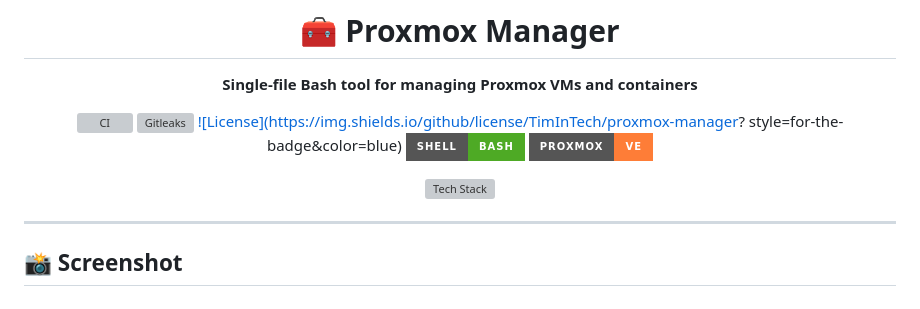
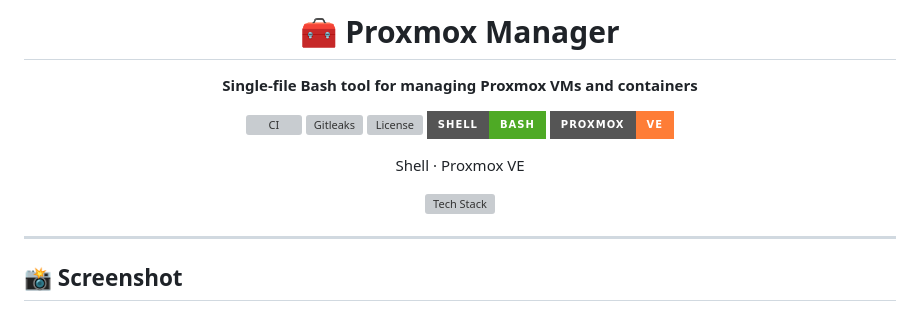
Before and after one commit to TimInTech/proxmox-manager, a Markdown page: README.md, the part around the change. Rendered like a GitHub page; badges without logos; grey boxes are pictures that could not be loaded.

Commit message:
docs(readme): fix badges, add tech-stack label

```diff
--- a/README.md
+++ b/README.md
@@ -7,11 +7,13 @@
 
 [![CI](https://img.shields.io/github/actions/workflow/status/TimInTech/proxmox-manager/ci.yml?branch=main&style=for-the-badge&logo=github)](https://github.com/TimInTech/proxmox-manager/actions)
 [![Gitleaks](https://img.shields.io/github/actions/workflow/status/TimInTech/proxmox-manager/gitleaks.yml?branch=main&style=for-the-badge&logo=security)](https://github.com/TimInTech/proxmox-manager/actions)
-[![License](https://img.shields.io/github/license/TimInTech/proxmox-manager? style=for-the-badge&color=blue)](LICENSE)
+[![License](https://img.shields.io/github/license/TimInTech/proxmox-manager?style=for-the-badge&color=blue)](LICENSE)
 [![Shell](https://img.shields.io/badge/Shell-Bash-4EAA25?style=for-the-badge&logo=gnu-bash)](https://www.gnu.org/software/bash/)
 [![Proxmox VE](https://img.shields.io/badge/Proxmox-VE-orange?style=for-the-badge)](https://www.proxmox.com/)
 
-<img src="https://skillicons.dev/icons?i=linux,bash,debian" alt="Tech Stack" />
+Shell · Proxmox VE
+
+![Tech Stack](https://skillicons.dev/icons?i=linux,bash,debian)
 
 </div>
 <!-- markdownlint-enable MD033 MD041 -->
```
